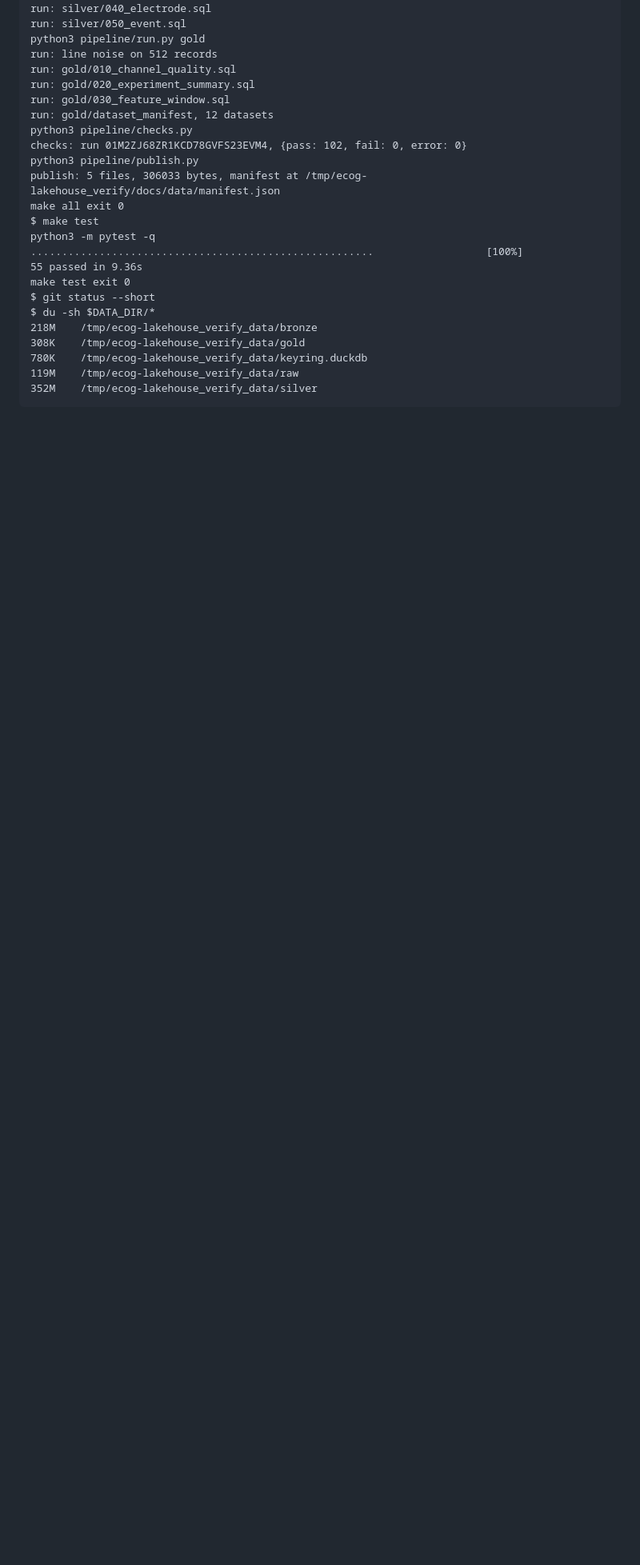
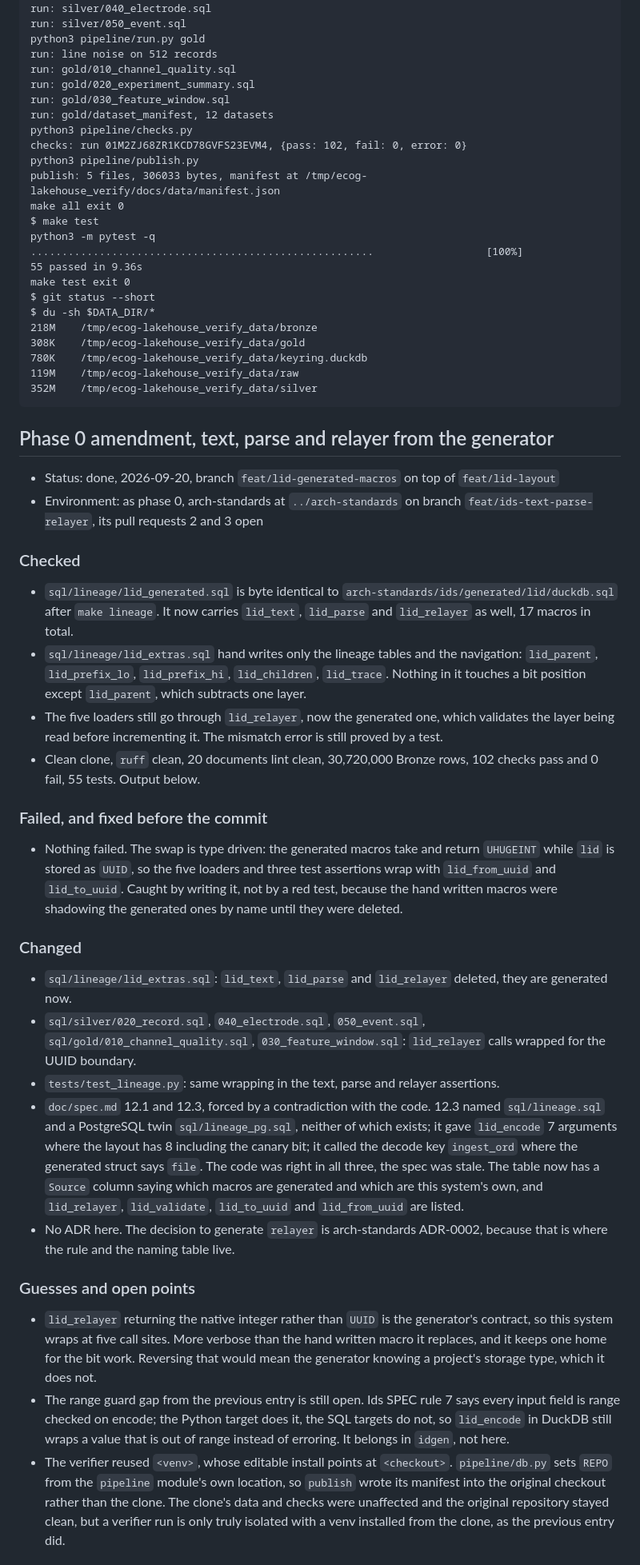
Before and after one commit to MrBisonte/ecog-lakehouse, a Markdown page: doc/REVIEW.md, the part around one of its changes. Shown at 80% size. GitHub-like rendering; blank space fills up the shorter version.

````diff
--- a/doc/REVIEW.md
+++ b/doc/REVIEW.md
@@ -183,3 +183,34 @@ $ du -sh $DATA_DIR/*
 119M	/tmp/ecog-lakehouse_verify_data/raw
 352M	/tmp/ecog-lakehouse_verify_data/silver
 ```
+
+## Phase 0 amendment, text, parse and relayer from the generator
+
+- Status: done, 2026-09-20, branch `feat/lid-generated-macros` on top of `feat/lid-layout`
+- Environment: as phase 0, arch-standards at `../arch-standards` on branch `feat/ids-text-parse-relayer`, its pull requests 2 and 3 open
+
+### Checked
+
+- `sql/lineage/lid_generated.sql` is byte identical to `arch-standards/ids/generated/lid/duckdb.sql` after `make lineage`. It now carries `lid_text`, `lid_parse` and `lid_relayer` as well, 17 macros in total.
+- `sql/lineage/lid_extras.sql` hand writes only the lineage tables and the navigation: `lid_parent`, `lid_prefix_lo`, `lid_prefix_hi`, `lid_children`, `lid_trace`. Nothing in it touches a bit position except `lid_parent`, which subtracts one layer.
+- The five loaders still go through `lid_relayer`, now the generated one, which validates the layer being read before incrementing it. The mismatch error is still proved by a test.
+- Clean clone, `ruff` clean, 20 documents lint clean, 30,720,000 Bronze rows, 102 checks pass and 0 fail, 55 tests. Output below.
+
+### Failed, and fixed before the commit
+
+- Nothing failed. The swap is type driven: the generated macros take and return `UHUGEINT` while `lid` is stored as `UUID`, so the five loaders and three test assertions wrap with `lid_from_uuid` and `lid_to_uuid`. Caught by writing it, not by a red test, because the hand written macros were shadowing the generated ones by name until they were deleted.
+
+### Changed
+
+- `sql/lineage/lid_extras.sql`: `lid_text`, `lid_parse` and `lid_relayer` deleted, they are generated now.
+- `sql/silver/020_record.sql`, `040_electrode.sql`, `050_event.sql`, `sql/gold/010_channel_quality.sql`, `030_feature_window.sql`: `lid_relayer` calls wrapped for the UUID boundary.
+- `tests/test_lineage.py`: same wrapping in the text, parse and relayer assertions.
+- `doc/spec.md` 12.1 and 12.3, forced by a contradiction with the code. 12.3 named `sql/lineage.sql` and a PostgreSQL twin `sql/lineage_pg.sql`, neither of which exists; it gave `lid_encode` 7 arguments where the layout has 8 including the canary bit; it called the decode key `ingest_ord` where the generated struct says `file`. The code was right in all three, the spec was stale. The table now has a `Source` column saying which macros are generated and which are this system's own, and `lid_relayer`, `lid_validate`, `lid_to_uuid` and `lid_from_uuid` are listed.
+- No ADR here. The decision to generate `relayer` is arch-standards ADR-0002, because that is where the rule and the naming table live.
+
+### Guesses and open points
+
+- `lid_relayer` returning the native integer rather than `UUID` is the generator's contract, so this system wraps at five call sites. More verbose than the hand written macro it replaces, and it keeps one home for the bit work. Reversing that would mean the generator knowing a project's storage type, which it does not.
+- The range guard gap from the previous entry is still open. Ids SPEC rule 7 says every input field is range checked on encode; the Python target does it, the SQL targets do not, so `lid_encode` in DuckDB still wraps a value that is out of range instead of erroring. It belongs in `idgen`, not here.
+- The verifier reused `<venv>`, whose editable install points at `<checkout>`. `pipeline/db.py` sets `REPO` from the `pipeline` module's own location, so `publish` wrote its manifest into the original checkout rather than the clone. The clone's data and checks were unaffected and the original repository stayed clean, but a verifier run is only truly isolated with a venv installed from the clone, as the previous entry did.
+
````
Also changed, not shown: other parts of doc/REVIEW.md (+24 -0 lines).
